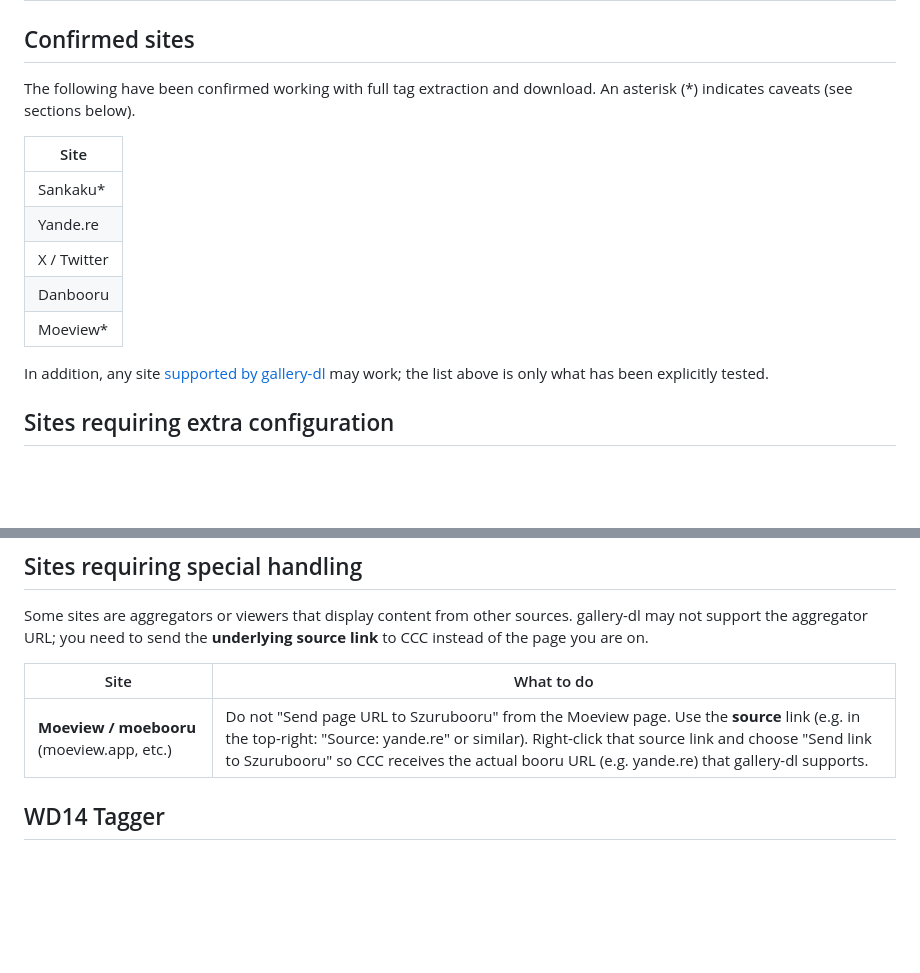
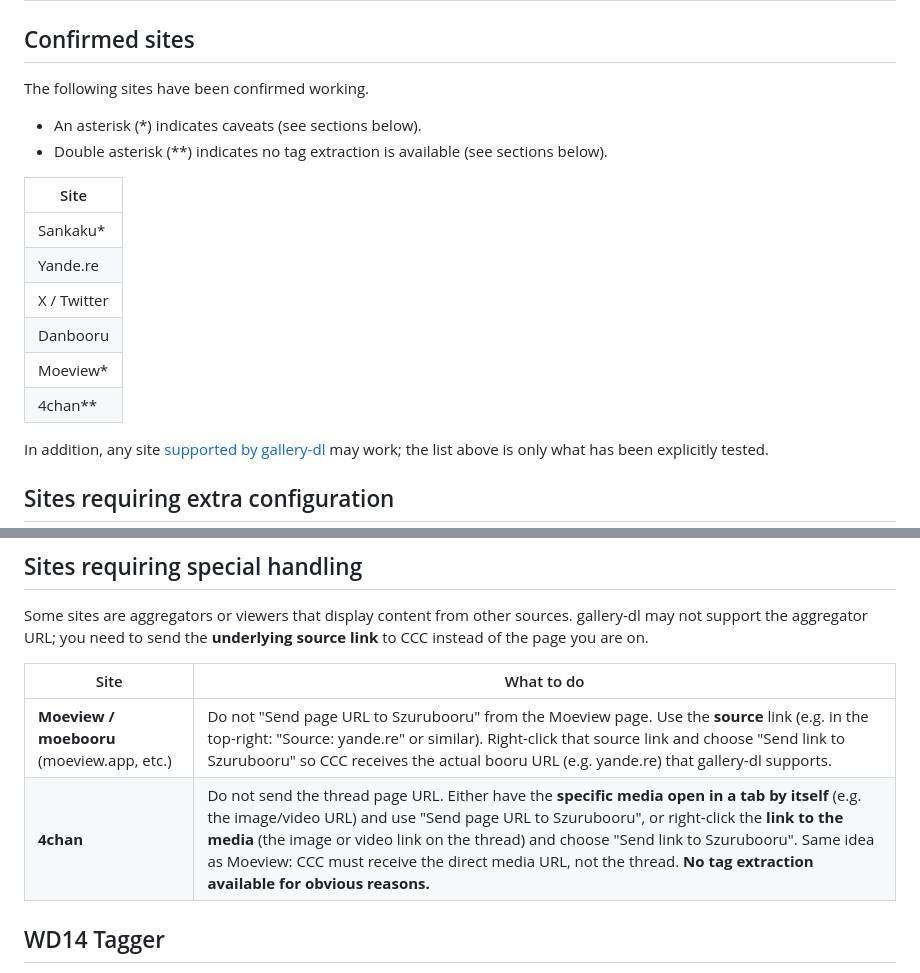
Before and after one commit to jakedev796/SzurubooruCompanion, a Markdown page: README.md, 2 parts joined by grey strips. Rendered like a GitHub page; blank space fills up the shorter version.

Commit message:
docs: update supported sites

```diff
--- a/README.md
+++ b/README.md
@@ -126,7 +126,9 @@ All backend configuration is done via environment variables (see `ccc/backend/.e
 
 ## Confirmed sites
 
-The following have been confirmed working with full tag extraction and download. An asterisk (\*) indicates caveats (see sections below).
+The following sites have been confirmed working.
+- An asterisk (\*) indicates caveats (see sections below).
+- Double asterisk (\**) indicates no tag extraction is available (see sections below).
 
 | Site |
 |------|
@@ -135,6 +137,7 @@ The following have been confirmed working with full tag extraction and download.
 | X / Twitter |
 | Danbooru |
 | Moeview\* |
+| 4chan\** |
 
 In addition, any site [supported by gallery-dl](https://github.com/mikf/gallery-dl) may work; the list above is only what has been explicitly tested.
 
@@ -153,6 +156,7 @@ Some sites are aggregators or viewers that display content from other sources. g
 | Site | What to do |
 |------|------------|
 | **Moeview / moebooru** (moeview.app, etc.) | Do not "Send page URL to Szurubooru" from the Moeview page. Use the **source** link (e.g. in the top-right: "Source: yande.re" or similar). Right-click that source link and choose "Send link to Szurubooru" so CCC receives the actual booru URL (e.g. yande.re) that gallery-dl supports. |
+| **4chan** | Do not send the thread page URL. Either have the **specific media open in a tab by itself** (e.g. the image/video URL) and use "Send page URL to Szurubooru", or right-click the **link to the media** (the image or video link on the thread) and choose "Send link to Szurubooru". Same idea as Moeview: CCC must receive the direct media URL, not the thread. **No tag extraction available for obvious reasons.** |
 
 ## WD14 Tagger
 
```
